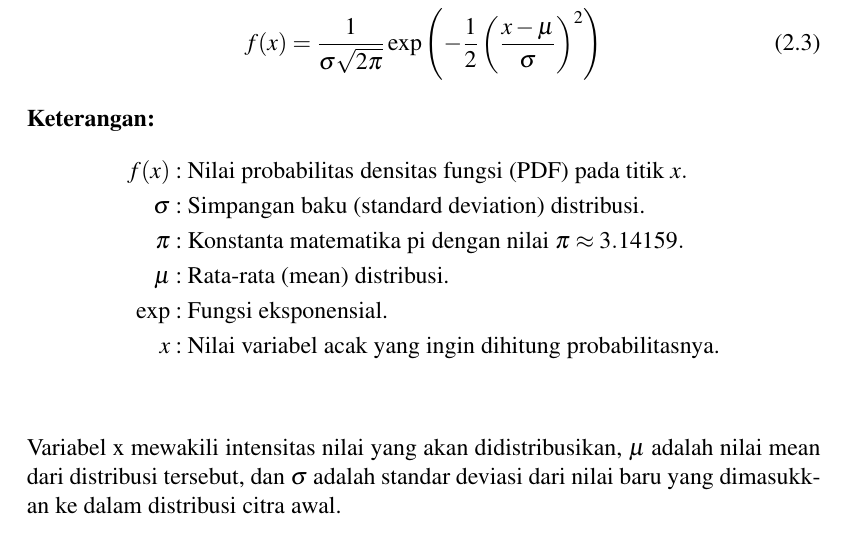
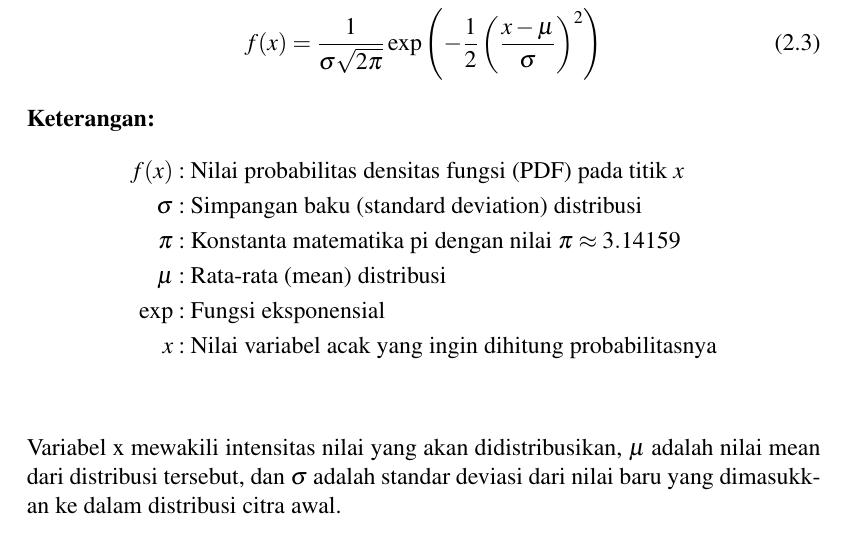
Before and after one commit to alfianri/Tugas-Akhir, a LaTeX thesis (thesis.tex, which reads chapters/ch02/index.tex): part of page 27 of 84, cut so that both start at the same text. Compiled offline with pdfLaTeX.

Commit message:
perbaiki tabel referensi

```diff
--- a/chapters/ch02/index.tex
+++ b/chapters/ch02/index.tex
@@ -414,12 +413,12 @@
 
     \textbf{Keterangan:}
       \begin{align*}
-        f(x) & : \text{Nilai probabilitas densitas fungsi (PDF) pada titik } x. \\
-        \sigma & : \text{Simpangan baku (standard deviation) distribusi.} \\
-        \pi & : \text{Konstanta matematika pi dengan nilai } \pi \approx 3.14159. \\
-        \mu & : \text{Rata-rata (mean) distribusi.} \\
-        \exp & : \text{Fungsi eksponensial.} \\
-        x & : \text{Nilai variabel acak yang ingin dihitung probabilitasnya.} \\
+        f(x) & : \text{Nilai probabilitas densitas fungsi (PDF) pada titik } x \\
+        \sigma & : \text{Simpangan baku (standard deviation) distribusi} \\
+        \pi & : \text{Konstanta matematika pi dengan nilai } \pi \approx 3.14159\\
+        \mu & : \text{Rata-rata (mean) distribusi} \\
+        \exp & : \text{Fungsi eksponensial} \\
+        x & : \text{Nilai variabel acak yang ingin dihitung probabilitasnya} \\
     \end{align*}
 
 
```
Also changed, not shown: chapters/ch02/index.tex (5 more changed lines).
